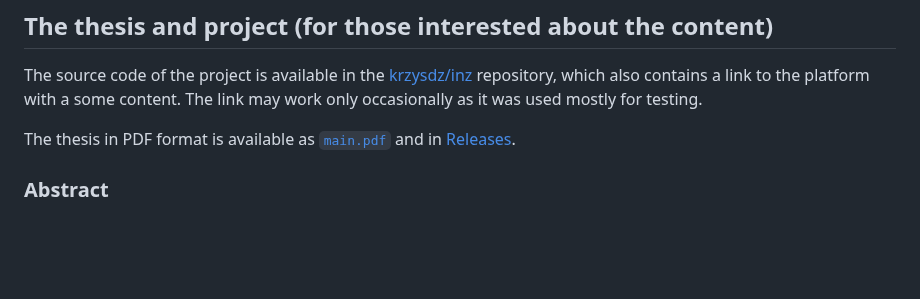
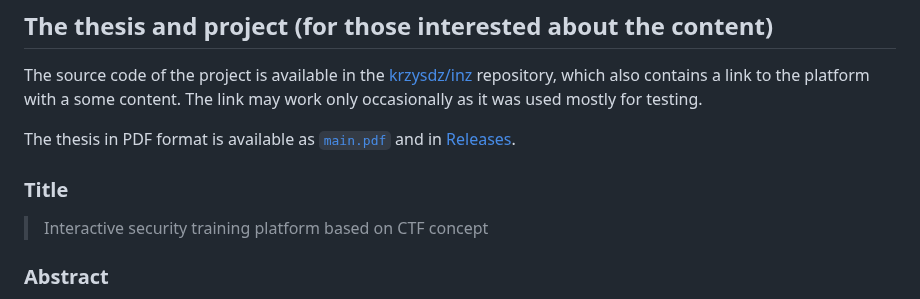
Before and after one commit to krzysdz/inz-doc, a Markdown page: README.md, the part around the change. Rendered like a GitHub page; blank space fills up the shorter version.

```diff
--- a/README.md
+++ b/README.md
@@ -67,6 +67,10 @@ The source code of the project is available in the [krzysdz/inz](https://github.
 
 The thesis in PDF format is available as [`main.pdf`](./main.pdf) and in [Releases](https://github.com/krzysdz/inz-doc/releases).
 
+### Title
+
+> Interactive security training platform based on CTF concept
+
 ### Abstract
 
 > The popularity of the internet and its broad usage in the contemporary world introduces new problems in the form of vulnerabilities. One of the best ways to prevent them is good and practical cybersecurity education of developers responsible for the said web services. The thesis aims to design and create an easy-to-use platform suitable for education about web security using capture the flag challenges. The project combines this popular type of tasks with multiple-choice quizzes and allows rich descriptions of vulnerability types. The solution uses Docker and nginx proxy for easy automated challenge management.
```
